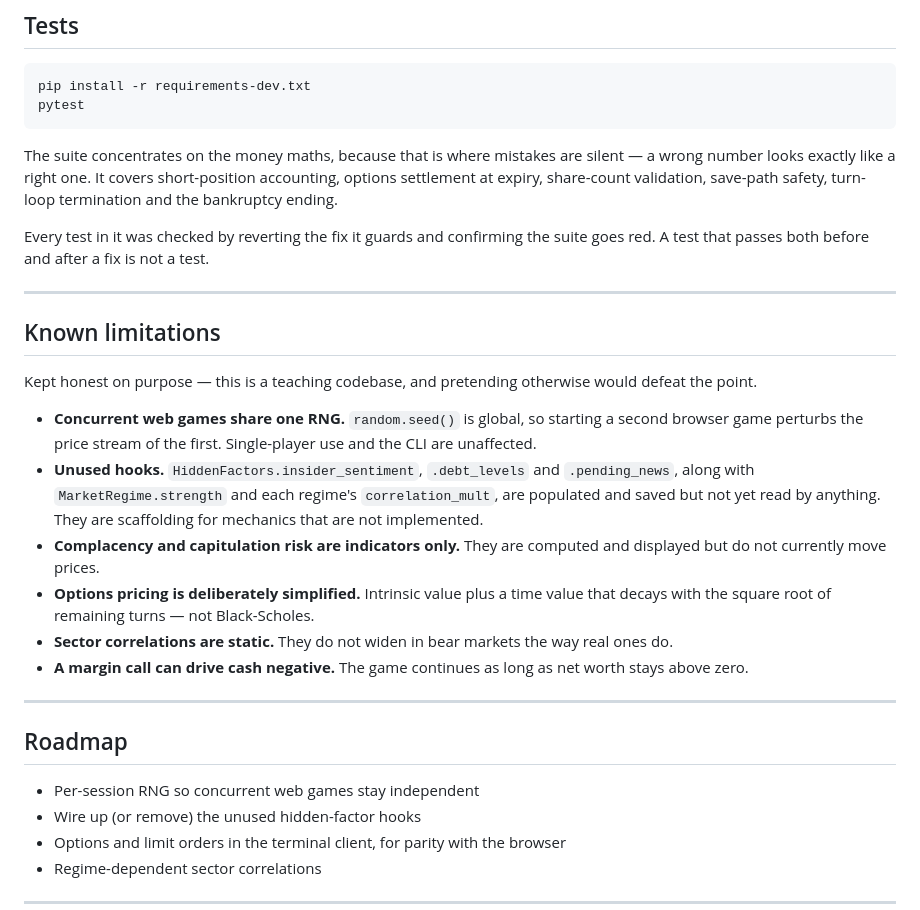
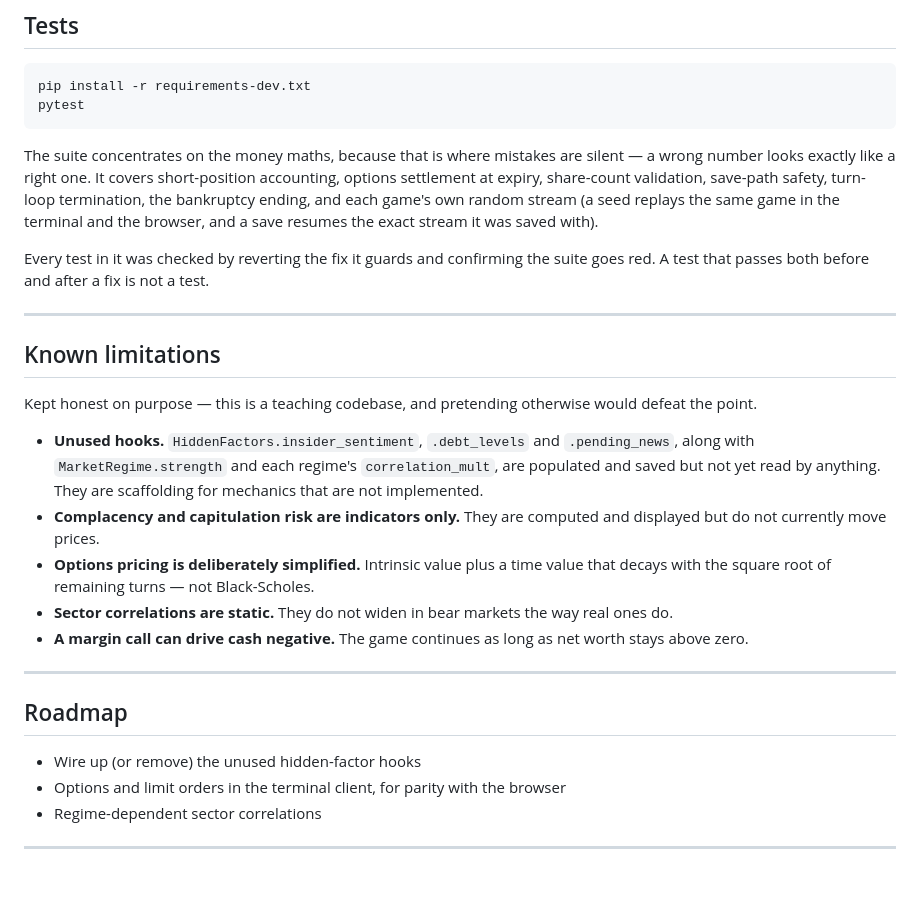
Before and after one commit to remicaesar/capital_markets_game, a Markdown page: README.md, the part around the change. Drawn GitHub-style; blank space fills up the shorter version.

Commit message:
README: per-game RNG is no longer a known limitation

```diff
--- a/README.md
+++ b/README.md
@@ -172,7 +172,9 @@ pytest
 The suite concentrates on the money maths, because that is where mistakes are silent —
 a wrong number looks exactly like a right one. It covers short-position accounting,
 options settlement at expiry, share-count validation, save-path safety, turn-loop
-termination and the bankruptcy ending.
+termination, the bankruptcy ending, and each game's own random stream (a seed replays
+the same game in the terminal and the browser, and a save resumes the exact stream it
+was saved with).
 
 Every test in it was checked by reverting the fix it guards and confirming the suite
 goes red. A test that passes both before and after a fix is not a test.
@@ -184,9 +186,6 @@ goes red. A test that passes both before and after a fix is not a test.
 Kept honest on purpose — this is a teaching codebase, and pretending otherwise would
 defeat the point.
 
-- **Concurrent web games share one RNG.** `random.seed()` is global, so starting a
-  second browser game perturbs the price stream of the first. Single-player use and
-  the CLI are unaffected.
 - **Unused hooks.** `HiddenFactors.insider_sentiment`, `.debt_levels` and
   `.pending_news`, along with `MarketRegime.strength` and each regime's
   `correlation_mult`, are populated and saved but not yet read by anything. They are
@@ -204,7 +203,6 @@ defeat the point.
 
 ## Roadmap
 
-- Per-session RNG so concurrent web games stay independent
 - Wire up (or remove) the unused hidden-factor hooks
 - Options and limit orders in the terminal client, for parity with the browser
 - Regime-dependent sector correlations
```
